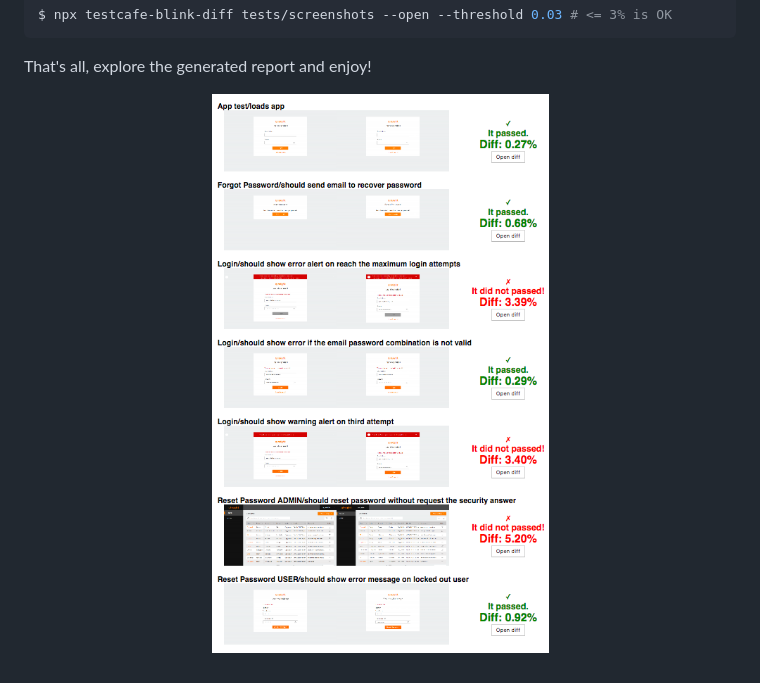
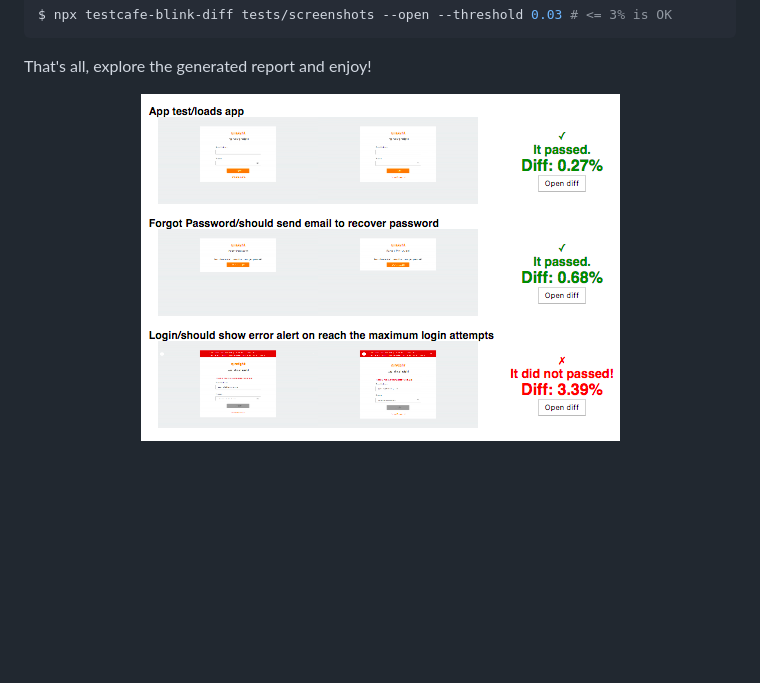
Before and after one commit to tacoss/testcafe-blink-diff, a Markdown page: README.md, the part around the change. Rendered like a GitHub page; pictures changed too: report.png (deleted), screenshot.png (added); blank space fills up the shorter version.

Commit message:
Crop screenshot

```diff
--- a/README.md
+++ b/README.md
@@ -39,5 +39,5 @@ $ npx testcafe-blink-diff tests/screenshots --open --threshold 0.03 # <= 3% is O
 That's all, explore the generated report and enjoy!
 
 <p align="center">
-  <img width="479" height="794" src="report.png">
+  <img width="479" height="347" src="screenshot.png">
 </p>
```
